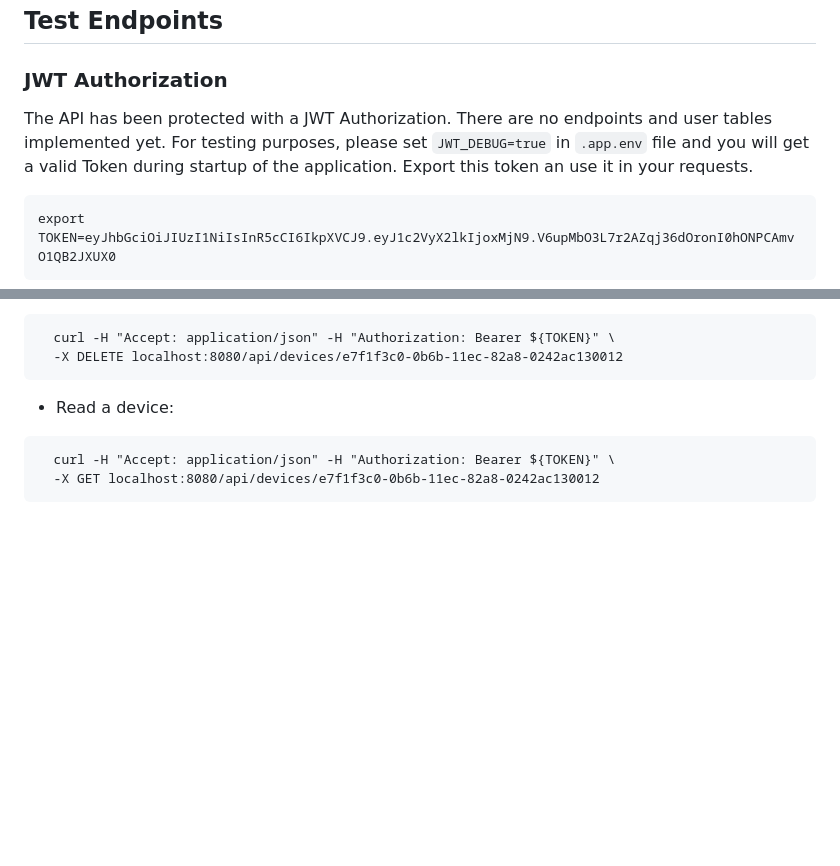
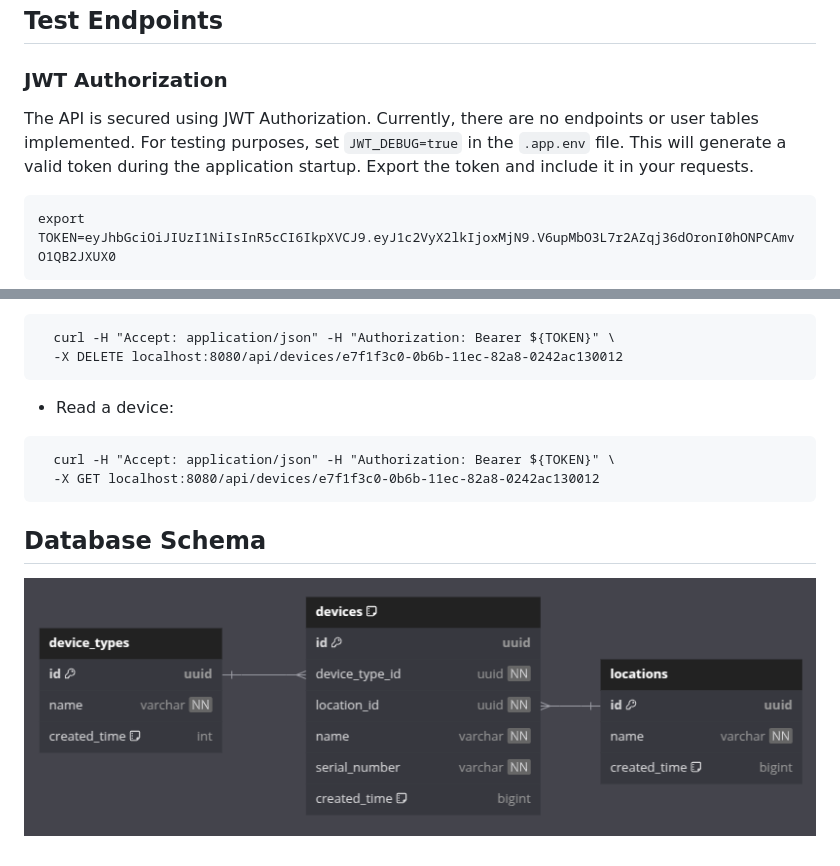
Before and after one commit to lab-24/northpole-shop, a Markdown page: README.md, 2 parts joined by grey strips. Drawn GitHub-style; pictures changed too: docs/db_schema.png (added); blank space fills up the shorter version.

Commit message:
Add database schema to README

````diff
--- a/README.md
+++ b/README.md
@@ -28,10 +28,10 @@ Only API Endpoints for devices are implemented in this demo:
 
 ### JWT Authorization
 
-The API has been protected with a JWT Authorization. There are no endpoints and
-user tables implemented yet. For testing purposes, please set `JWT_DEBUG=true`
-in `.app.env` file and you will get a valid Token during startup of the
-application. Export this token an use it in your requests.
+The API is secured using JWT Authorization. Currently, there are no endpoints
+or user tables implemented. For testing purposes, set `JWT_DEBUG=true` in the
+`.app.env` file. This will generate a valid token during the application startup.
+Export the token and include it in your requests.
 
 ```
 export TOKEN=eyJhbGciOiJIUzI1NiIsInR5cCI6IkpXVCJ9.eyJ1c2VyX2lkIjoxMjN9.V6upMbO3L7r2AZqj36dOronI0hONPCAmvO1QB2JXUX0
@@ -92,3 +92,7 @@ export TOKEN=eyJhbGciOiJIUzI1NiIsInR5cCI6IkpXVCJ9.eyJ1c2VyX2lkIjoxMjN9.V6upMbO3L
   curl -H "Accept: application/json" -H "Authorization: Bearer ${TOKEN}" \
   -X GET localhost:8080/api/devices/e7f1f3c0-0b6b-11ec-82a8-0242ac130012
 ```
+
+## Database Schema
+
+![Database schema](./docs/db_schema.png "Database schema")
````
